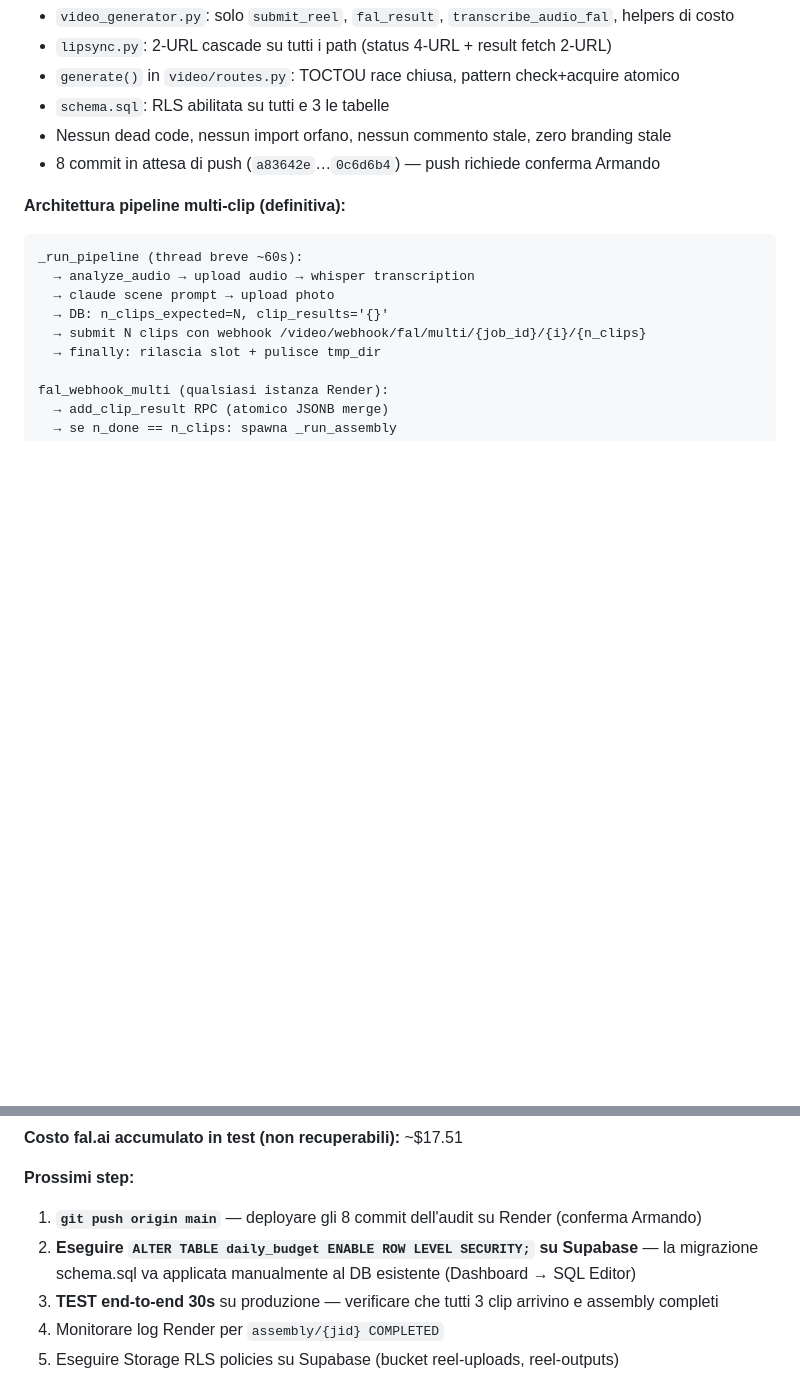
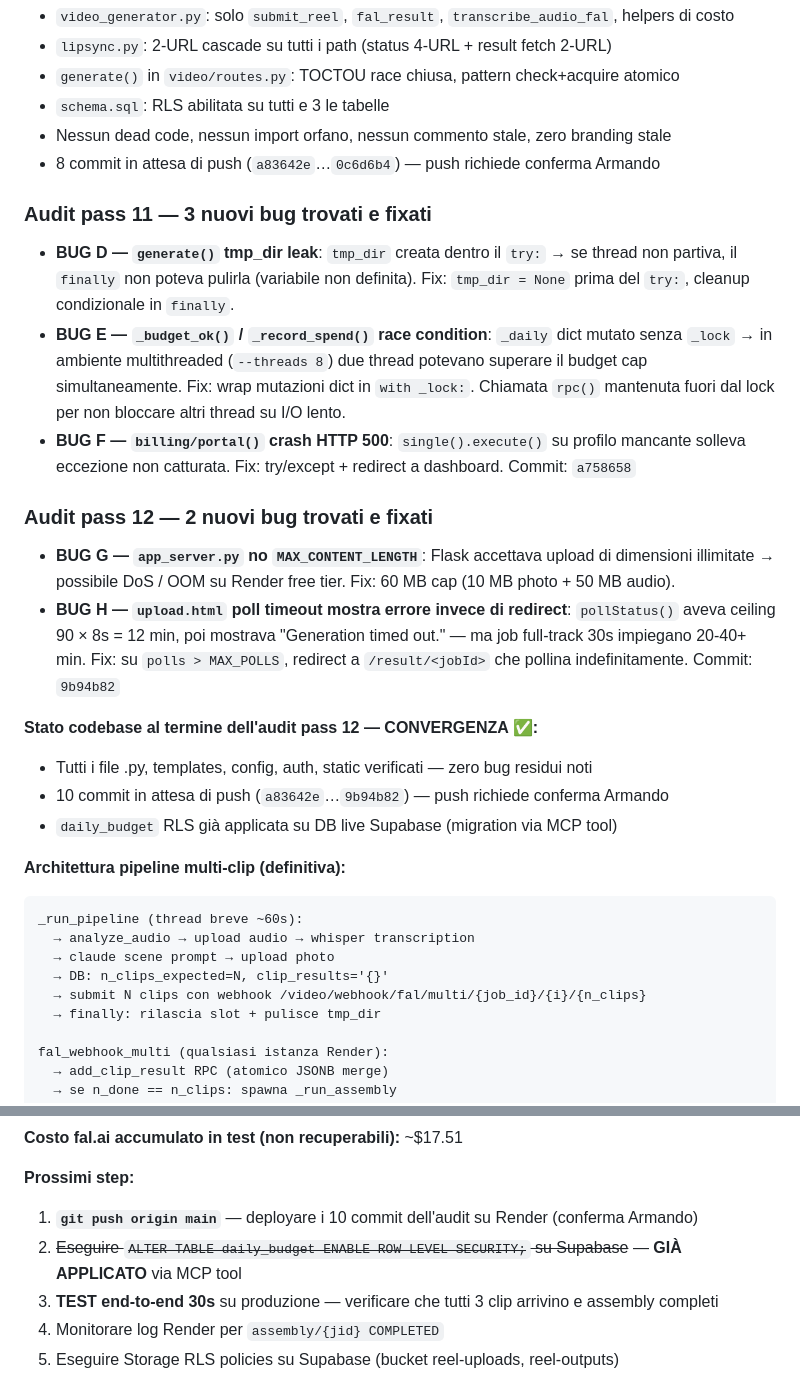
Before and after one commit to ObiriecLabs/delulureel, a Markdown page: CLAUDE.md, 2 parts joined by grey strips. Drawn GitHub-style; blank space fills up the shorter version.

Commit message:
CLAUDE.md: aggiornato con pass 11 e pass 12 (BUG D–H)
Co-Authored-By: Claude Sonnet 4.6 <noreply@anthropic.com>

````diff
--- a/CLAUDE.md
+++ b/CLAUDE.md
@@ -216,6 +216,31 @@ Annuale = 2 mesi gratis.
 - Nessun dead code, nessun import orfano, nessun commento stale, zero branding stale
 - 8 commit in attesa di push (`a83642e`…`0c6d6b4`) — push richiede conferma Armando
 
+### Audit pass 11 — 3 nuovi bug trovati e fixati
+- **BUG D — `generate()` tmp_dir leak**: `tmp_dir` creata dentro il `try:` → se thread non
+  partiva, il `finally` non poteva pulirla (variabile non definita). Fix: `tmp_dir = None`
+  prima del `try:`, cleanup condizionale in `finally`.
+- **BUG E — `_budget_ok()` / `_record_spend()` race condition**: `_daily` dict mutato senza
+  `_lock` → in ambiente multithreaded (`--threads 8`) due thread potevano superare il budget cap
+  simultaneamente. Fix: wrap mutazioni dict in `with _lock:`. Chiamata `rpc()` mantenuta fuori
+  dal lock per non bloccare altri thread su I/O lento.
+- **BUG F — `billing/portal()` crash HTTP 500**: `single().execute()` su profilo mancante
+  solleva eccezione non catturata. Fix: try/except + redirect a dashboard.
+  Commit: `a758658`
+
+### Audit pass 12 — 2 nuovi bug trovati e fixati
+- **BUG G — `app_server.py` no `MAX_CONTENT_LENGTH`**: Flask accettava upload di dimensioni
+  illimitate → possibile DoS / OOM su Render free tier. Fix: 60 MB cap (10 MB photo + 50 MB audio).
+- **BUG H — `upload.html` poll timeout mostra errore invece di redirect**: `pollStatus()` aveva
+  ceiling 90 × 8s = 12 min, poi mostrava "Generation timed out." — ma job full-track 30s impiegano
+  20-40+ min. Fix: su `polls > MAX_POLLS`, redirect a `/result/<jobId>` che pollina indefinitamente.
+  Commit: `9b94b82`
+
+**Stato codebase al termine dell'audit pass 12 — CONVERGENZA ✅:**
+- Tutti i file .py, templates, config, auth, static verificati — zero bug residui noti
+- 10 commit in attesa di push (`a83642e`…`9b94b82`) — push richiede conferma Armando
+- `daily_budget` RLS già applicata su DB live Supabase (migration via MCP tool)
+
 **Architettura pipeline multi-clip (definitiva):**
 ```
 _run_pipeline (thread breve ~60s):
@@ -239,8 +264,8 @@ _run_assembly (thread breve ~120s, su istanza che ha ricevuto l'ultimo webhook):
 **Costo fal.ai accumulato in test (non recuperabili):** ~$17.51
 
 **Prossimi step:**
-1. **`git push origin main`** — deployare gli 8 commit dell'audit su Render (conferma Armando)
-2. **Eseguire `ALTER TABLE daily_budget ENABLE ROW LEVEL SECURITY;` su Supabase** — la migrazione schema.sql va applicata manualmente al DB esistente (Dashboard → SQL Editor)
+1. **`git push origin main`** — deployare i 10 commit dell'audit su Render (conferma Armando)
+2. ~~Eseguire `ALTER TABLE daily_budget ENABLE ROW LEVEL SECURITY;` su Supabase~~ — **GIÀ APPLICATO** via MCP tool
 3. **TEST end-to-end 30s** su produzione — verificare che tutti 3 clip arrivino e assembly completi
 4. Monitorare log Render per `assembly/{jid} COMPLETED`
 5. Eseguire Storage RLS policies su Supabase (bucket reel-uploads, reel-outputs)
````
